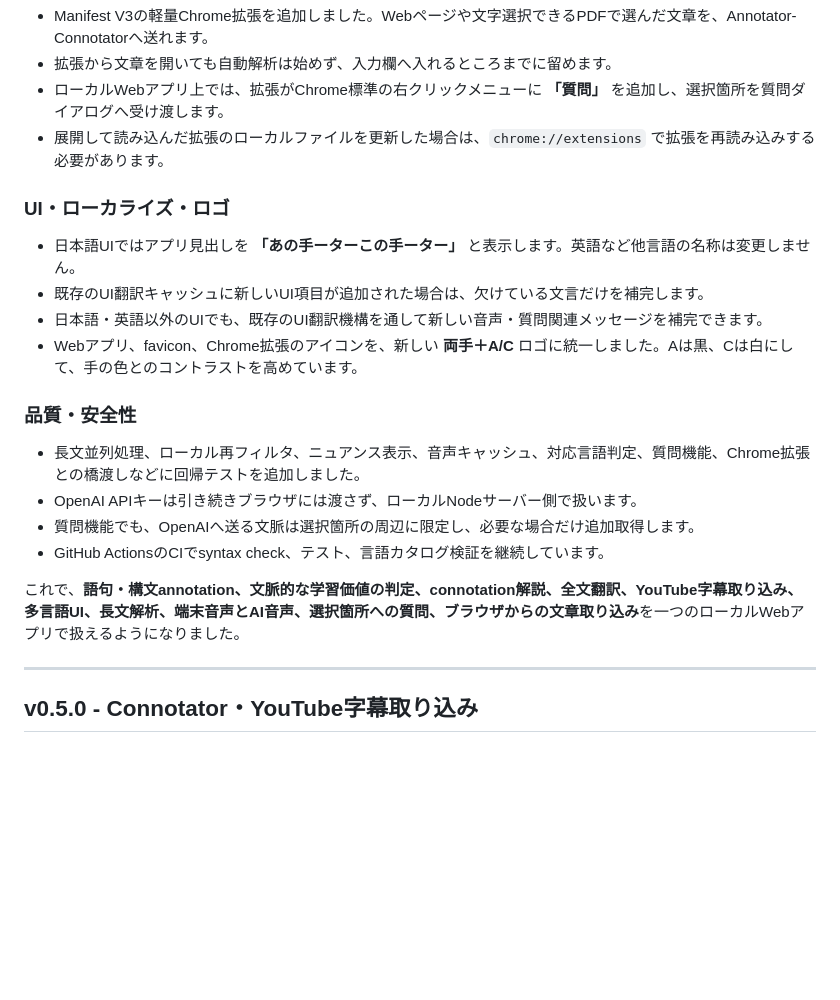
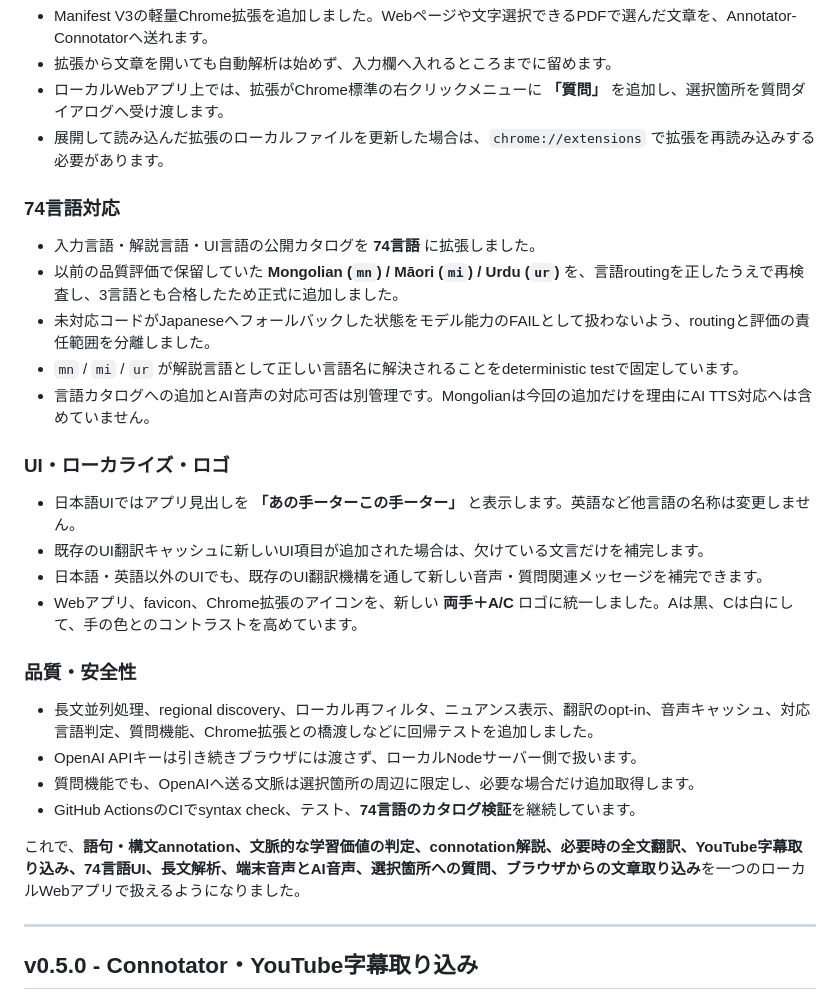
Before and after one commit to yamaizumiminoru/Annotator-Connotator, a Markdown page: RELEASE_NOTES.ja.md, the part around one of its changes. Rendered like a GitHub page; blank space fills up the shorter version.

```diff
--- a/RELEASE_NOTES.ja.md
+++ b/RELEASE_NOTES.ja.md
@@ -55,6 +70,14 @@ Annotator-Connotator のWebアプリ版を、日常的に使えるひと区切
 - ローカルWebアプリ上では、拡張がChrome標準の右クリックメニューに **「質問」** を追加し、選択箇所を質問ダイアログへ受け渡します。
 - 展開して読み込んだ拡張のローカルファイルを更新した場合は、`chrome://extensions` で拡張を再読み込みする必要があります。
 
+### 74言語対応
+
+- 入力言語・解説言語・UI言語の公開カタログを **74言語** に拡張しました。
+- 以前の品質評価で保留していた **Mongolian (`mn`) / Māori (`mi`) / Urdu (`ur`)** を、言語routingを正したうえで再検査し、3言語とも合格したため正式に追加しました。
+- 未対応コードがJapaneseへフォールバックした状態をモデル能力のFAILとして扱わないよう、routingと評価の責任範囲を分離しました。
+- `mn` / `mi` / `ur` が解説言語として正しい言語名に解決されることをdeterministic testで固定しています。
+- 言語カタログへの追加とAI音声の対応可否は別管理です。Mongolianは今回の追加だけを理由にAI TTS対応へは含めていません。
+
 ### UI・ローカライズ・ロゴ
 
 - 日本語UIではアプリ見出しを **「あの手ーターこの手ーター」** と表示します。英語など他言語の名称は変更しません。
@@ -64,12 +87,12 @@ Annotator-Connotator のWebアプリ版を、日常的に使えるひと区切
 
 ### 品質・安全性
 
-- 長文並列処理、ローカル再フィルタ、ニュアンス表示、音声キャッシュ、対応言語判定、質問機能、Chrome拡張との橋渡しなどに回帰テストを追加しました。
+- 長文並列処理、regional discovery、ローカル再フィルタ、ニュアンス表示、翻訳のopt-in、音声キャッシュ、対応言語判定、質問機能、Chrome拡張との橋渡しなどに回帰テストを追加しました。
 - OpenAI APIキーは引き続きブラウザには渡さず、ローカルNodeサーバー側で扱います。
 - 質問機能でも、OpenAIへ送る文脈は選択箇所の周辺に限定し、必要な場合だけ追加取得します。
-- GitHub ActionsのCIでsyntax check、テスト、言語カタログ検証を継続しています。
+- GitHub ActionsのCIでsyntax check、テスト、**74言語のカタログ検証**を継続しています。
 
-これで、**語句・構文annotation、文脈的な学習価値の判定、connotation解説、全文翻訳、YouTube字幕取り込み、多言語UI、長文解析、端末音声とAI音声、選択箇所への質問、ブラウザからの文章取り込み**を一つのローカルWebアプリで扱えるようになりました。
+これで、**語句・構文annotation、文脈的な学習価値の判定、connotation解説、必要時の全文翻訳、YouTube字幕取り込み、74言語UI、長文解析、端末音声とAI音声、選択箇所への質問、ブラウザからの文章取り込み**を一つのローカルWebアプリで扱えるようになりました。
 
 ---
 
```
Also changed, not shown: other parts of RELEASE_NOTES.ja.md (+16 -1 lines).
